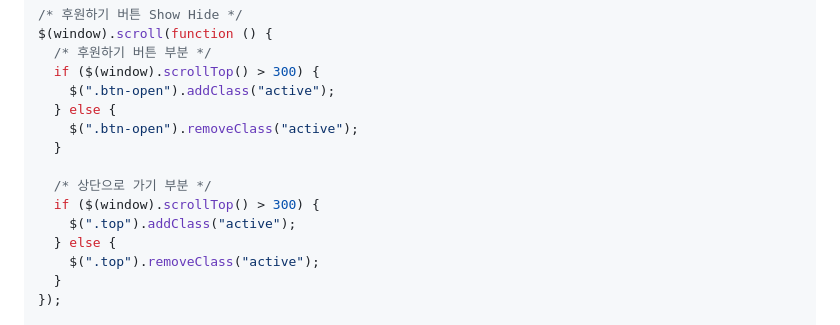
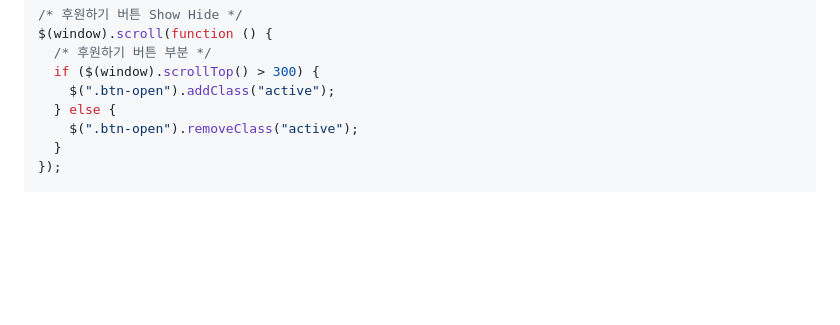
Before and after one commit to azure0929/ngo-main-design, a Markdown page: README.md, the part around the change. GitHub-like rendering; blank space fills up the shorter version.

```diff
--- a/README.md
+++ b/README.md
@@ -84,13 +84,6 @@ $(window).scroll(function () {
     $(".btn-open").addClass("active");
   } else {
     $(".btn-open").removeClass("active");
-  }
-
-  /* 상단으로 가기 부분 */
-  if ($(window).scrollTop() > 300) {
-    $(".top").addClass("active");
-  } else {
-    $(".top").removeClass("active");
   }
 });
 
```
